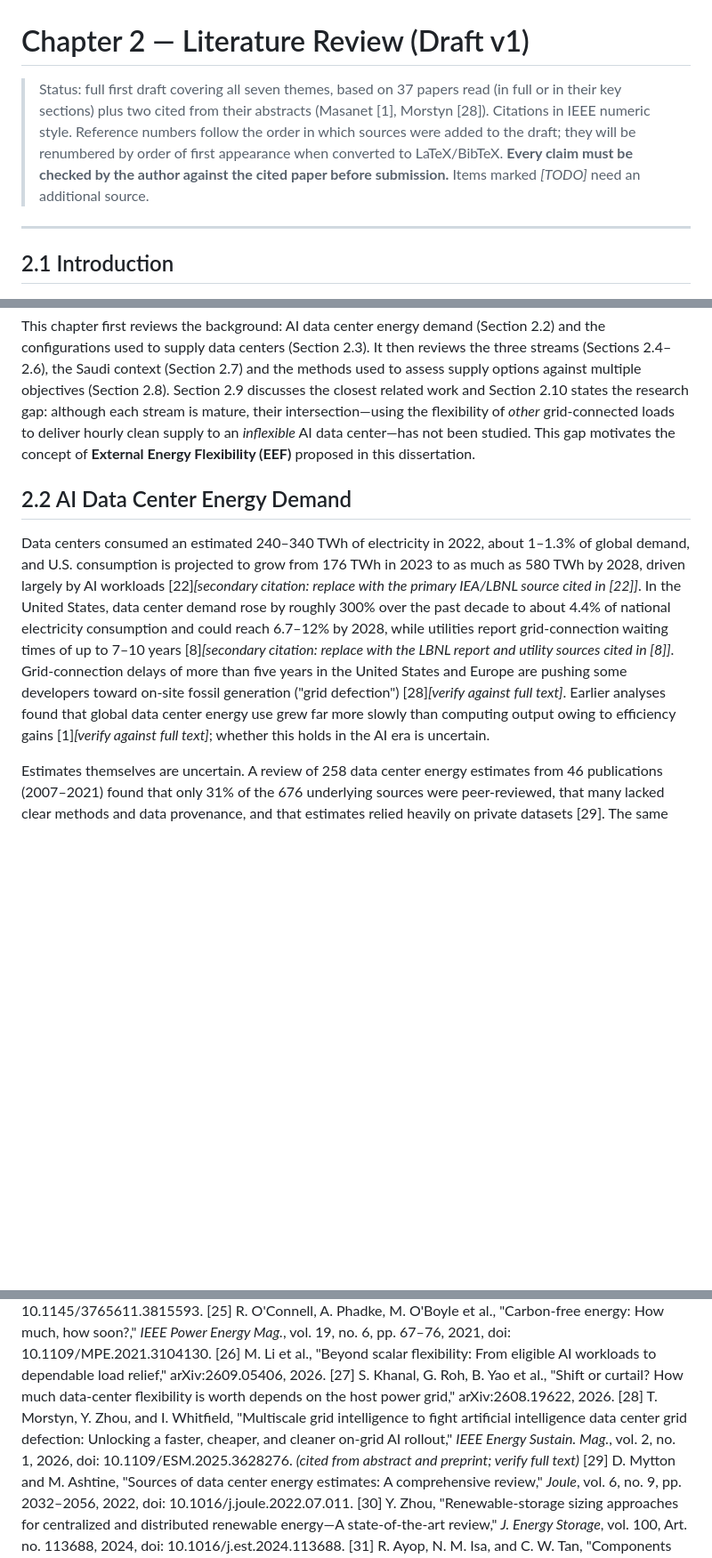
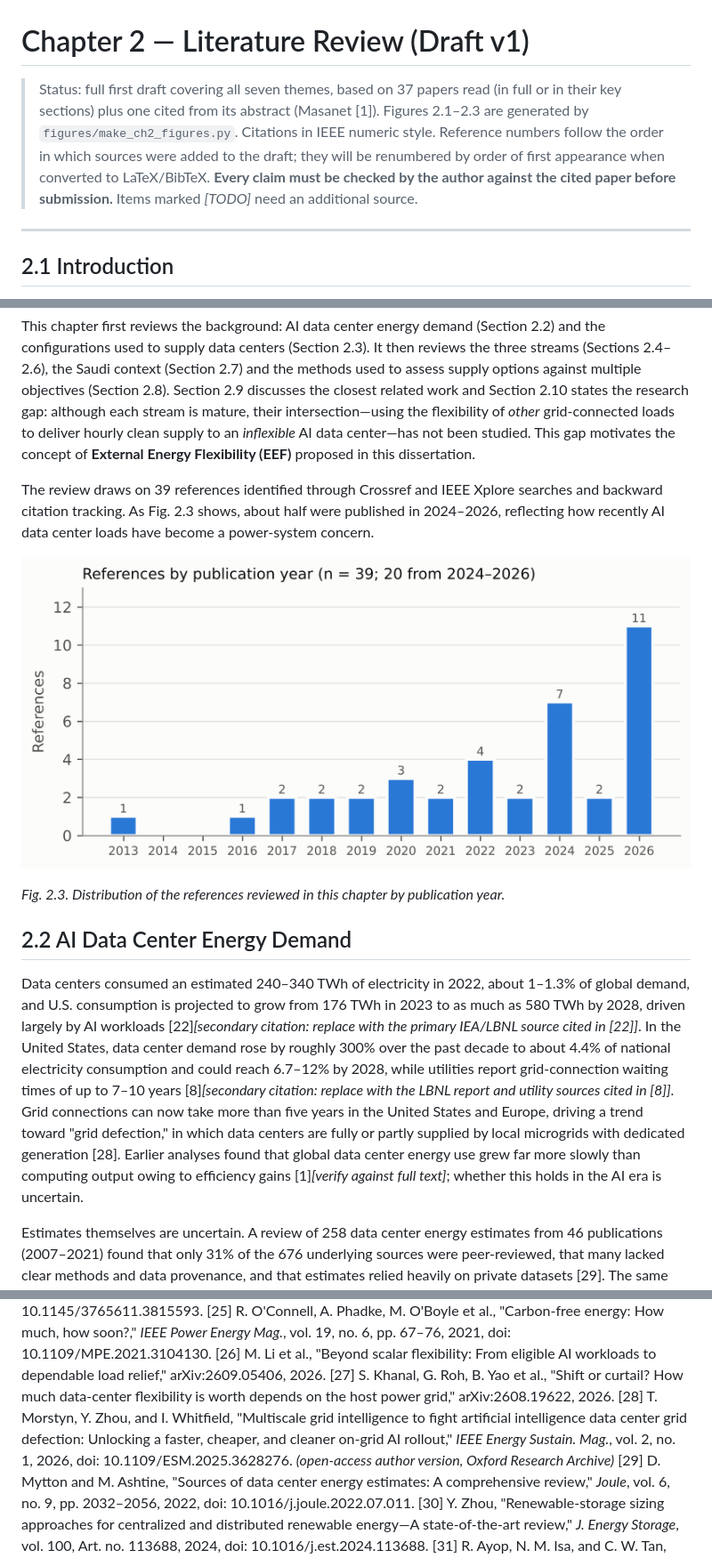
Before and after one commit to alnasser2030/EVM-SMART, a Markdown page: docs/literature/chapter2_draft_v1.md, 3 parts joined by grey strips. Shown at 89% size. Rendered like a GitHub page; pictures changed too: docs/literature/figures/fig2_3_references_by_year.png (added); blank space fills up the shorter version.

```diff
--- a/docs/literature/chapter2_draft_v1.md
+++ b/docs/literature/chapter2_draft_v1.md
@@ -1,6 +1,6 @@
 # Chapter 2 — Literature Review (Draft v1)
 
-> Status: full first draft covering all seven themes, based on 37 papers read (in full or in their key sections) plus two cited from their abstracts (Masanet [1], Morstyn [28]). Citations in IEEE numeric style. Reference numbers follow the order in which sources were added to the draft; they will be renumbered by order of first appearance when converted to LaTeX/BibTeX. **Every claim must be checked by the author against the cited paper before submission.** Items marked *[TODO]* need an additional source.
+> Status: full first draft covering all seven themes, based on 37 papers read (in full or in their key sections) plus one cited from its abstract (Masanet [1]). Figures 2.1–2.3 are generated by `figures/make_ch2_figures.py`. Citations in IEEE numeric style. Reference numbers follow the order in which sources were added to the draft; they will be renumbered by order of first appearance when converted to LaTeX/BibTeX. **Every claim must be checked by the author against the cited paper before submission.** Items marked *[TODO]* need an additional source.
 
 ---
 
@@ -10,9 +10,15 @@ Electricity demand from data centers is growing rapidly, and the newest faciliti
 
 This chapter first reviews the background: AI data center energy demand (Section 2.2) and the configurations used to supply data centers (Section 2.3). It then reviews the three streams (Sections 2.4–2.6), the Saudi context (Section 2.7) and the methods used to assess supply options against multiple objectives (Section 2.8). Section 2.9 discusses the closest related work and Section 2.10 states the research gap: although each stream is mature, their intersection—using the flexibility of *other* grid-connected loads to deliver hourly clean supply to an *inflexible* AI data center—has not been studied. This gap motivates the concept of **External Energy Flexibility (EEF)** proposed in this dissertation.
 
+The review draws on 39 references identified through Crossref and IEEE Xplore searches and backward citation tracking. As Fig. 2.3 shows, about half were published in 2024–2026, reflecting how recently AI data center loads have become a power-system concern.
+
+![Fig. 2.3](figures/fig2_3_references_by_year.png)
+
+*Fig. 2.3. Distribution of the references reviewed in this chapter by publication year.*
+
 ## 2.2 AI Data Center Energy Demand
 
-Data centers consumed an estimated 240–340 TWh of electricity in 2022, about 1–1.3% of global demand, and U.S. consumption is projected to grow from 176 TWh in 2023 to as much as 580 TWh by 2028, driven largely by AI workloads [22]*[secondary citation: replace with the primary IEA/LBNL source cited in [22]]*. In the United States, data center demand rose by roughly 300% over the past decade to about 4.4% of national electricity consumption and could reach 6.7–12% by 2028, while utilities report grid-connection waiting times of up to 7–10 years [8]*[secondary citation: replace with the LBNL report and utility sources cited in [8]]*. Grid-connection delays of more than five years in the United States and Europe are pushing some developers toward on-site fossil generation ("grid defection") [28]*[verify against full text]*. Earlier analyses found that global data center energy use grew far more slowly than computing output owing to efficiency gains [1]*[verify against full text]*; whether this holds in the AI era is uncertain.
+Data centers consumed an estimated 240–340 TWh of electricity in 2022, about 1–1.3% of global demand, and U.S. consumption is projected to grow from 176 TWh in 2023 to as much as 580 TWh by 2028, driven largely by AI workloads [22]*[secondary citation: replace with the primary IEA/LBNL source cited in [22]]*. In the United States, data center demand rose by roughly 300% over the past decade to about 4.4% of national electricity consumption and could reach 6.7–12% by 2028, while utilities report grid-connection waiting times of up to 7–10 years [8]*[secondary citation: replace with the LBNL report and utility sources cited in [8]]*. Grid connections can now take more than five years in the United States and Europe, driving a trend toward "grid defection," in which data centers are fully or partly supplied by local microgrids with dedicated generation [28]. Earlier analyses found that global data center energy use grew far more slowly than computing output owing to efficiency gains [1]*[verify against full text]*; whether this holds in the AI era is uncertain.
 
 Estimates themselves are uncertain. A review of 258 data center energy estimates from 46 publications (2007–2021) found that only 31% of the 676 underlying sources were peer-reviewed, that many lacked clear methods and data provenance, and that estimates relied heavily on private datasets [29]. The same review notes that unexpected data center demand is already constraining grid operators, for example in Amsterdam and London [29].
 
@@ -130,7 +146,7 @@ No study was found that (i) treats a constant-load AI data center as inflexible;
 [25] R. O'Connell, A. Phadke, M. O'Boyle et al., "Carbon-free energy: How much, how soon?," *IEEE Power Energy Mag.*, vol. 19, no. 6, pp. 67–76, 2021, doi: 10.1109/MPE.2021.3104130.
 [26] M. Li et al., "Beyond scalar flexibility: From eligible AI workloads to dependable load relief," arXiv:2609.05406, 2026.
 [27] S. Khanal, G. Roh, B. Yao et al., "Shift or curtail? How much data-center flexibility is worth depends on the host power grid," arXiv:2608.19622, 2026.
-[28] T. Morstyn, Y. Zhou, and I. Whitfield, "Multiscale grid intelligence to fight artificial intelligence data center grid defection: Unlocking a faster, cheaper, and cleaner on-grid AI rollout," *IEEE Energy Sustain. Mag.*, vol. 2, no. 1, 2026, doi: 10.1109/ESM.2025.3628276. *(cited from abstract and preprint; verify full text)*
+[28] T. Morstyn, Y. Zhou, and I. Whitfield, "Multiscale grid intelligence to fight artificial intelligence data center grid defection: Unlocking a faster, cheaper, and cleaner on-grid AI rollout," *IEEE Energy Sustain. Mag.*, vol. 2, no. 1, 2026, doi: 10.1109/ESM.2025.3628276. *(open-access author version, Oxford Research Archive)*
 [29] D. Mytton and M. Ashtine, "Sources of data center energy estimates: A comprehensive review," *Joule*, vol. 6, no. 9, pp. 2032–2056, 2022, doi: 10.1016/j.joule.2022.07.011.
 [30] Y. Zhou, "Renewable-storage sizing approaches for centralized and distributed renewable energy—A state-of-the-art review," *J. Energy Storage*, vol. 100, Art. no. 113688, 2024, doi: 10.1016/j.est.2024.113688.
 [31] R. Ayop, N. M. Isa, and C. W. Tan, "Components sizing of photovoltaic stand-alone system based on loss of power supply probability," *Renew. Sustain. Energy Rev.*, vol. 81, pp. 2731–2743, 2018, doi: 10.1016/j.rser.2017.06.079.
```
Also changed, not shown: other parts of docs/literature/chapter2_draft_v1.md (+12 -2 lines), docs/literature/chapter2_verification.md (+3 -1 lines), docs/literature/figures/fig2_1_hourly_mismatch.png (added), docs/literature/figures/fig2_2_positioning_map.png (added), 4 other files.
